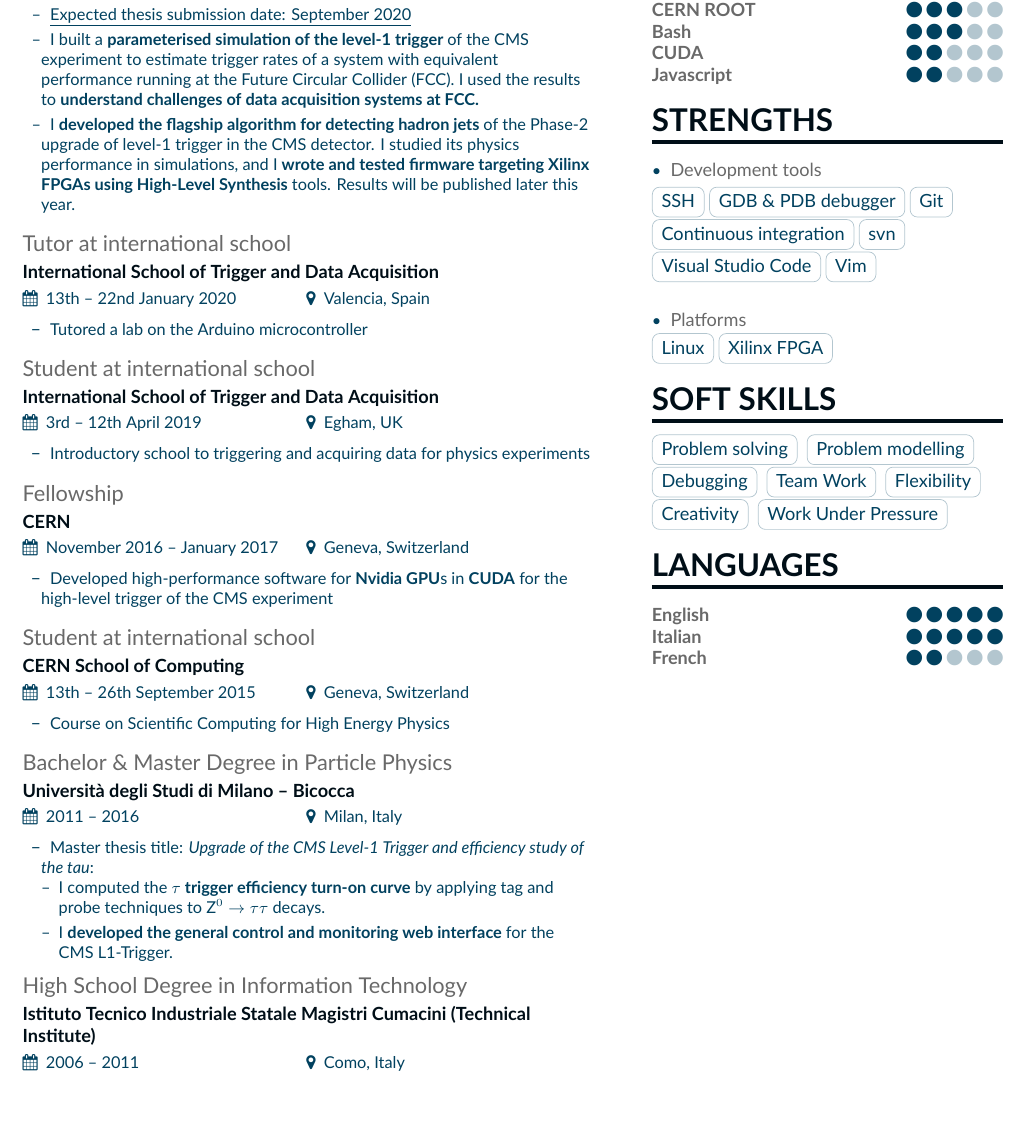
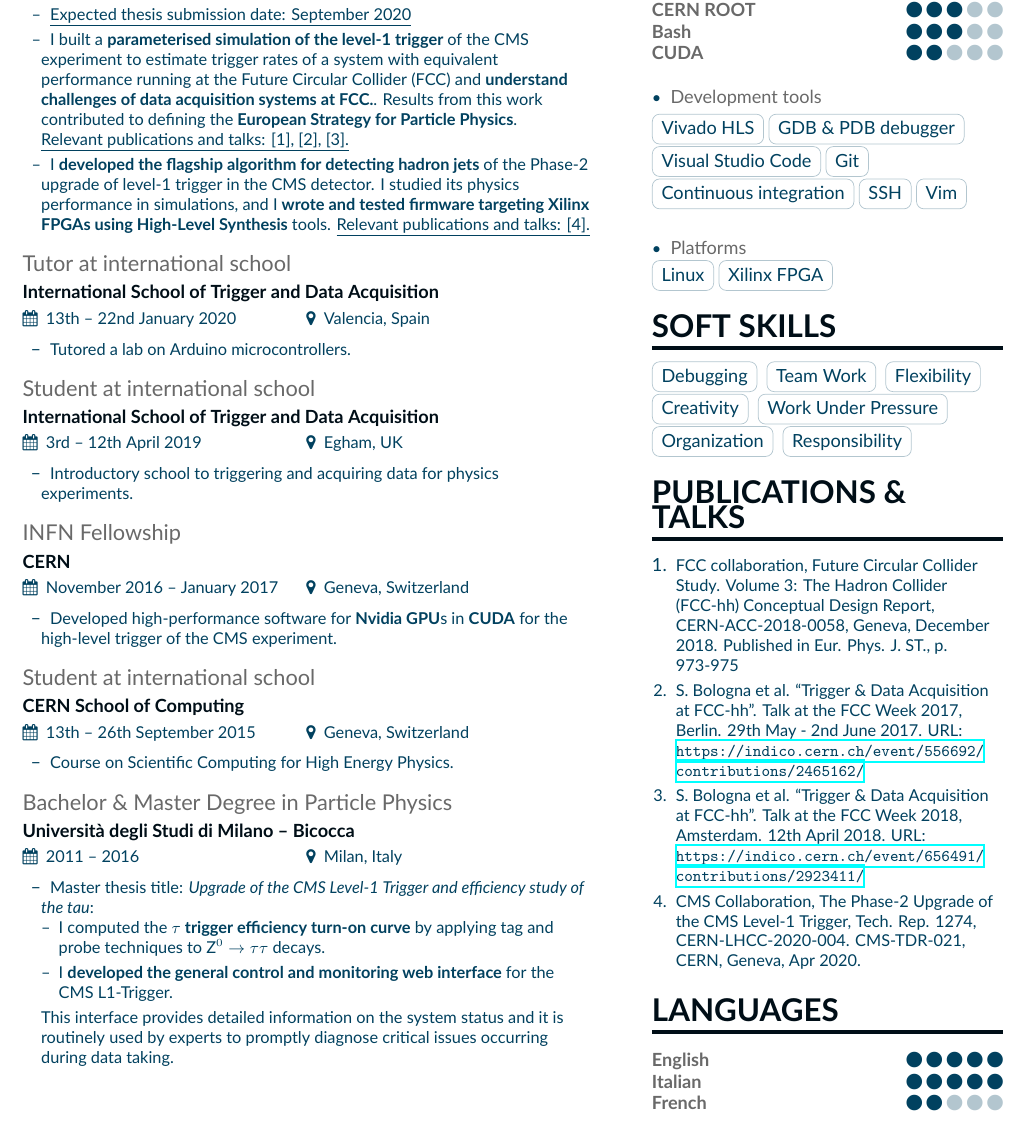
Before and after one commit to simonecid/CV, a LaTeX CV (main.tex, which reads page1sidebar.tex): part of the page, cut so that both start at the same text. Compiled offline with XeLaTeX.

Commit message:
Updated for CERN fellow

```diff
--- a/main.tex
+++ b/main.tex
@@ -64,11 +63,10 @@
     \setlength{\itemindent}{0.5em}
     \item[--]   \small{3.5-year course, 2 years in Bristol and 1.5 years at CERN}
     \item[--]   \small{\underline{Expected thesis submission date: September 2020}}
-    \item[--]   \small{I built a \textbf{parameterised simulation of the level-1 trigger} of the CMS experiment to estimate trigger rates of a system with equivalent performance running at the Future Circular Collider (FCC). I used the results to \textbf{understand challenges of data acquisition systems at FCC.}}
-    % \underline{Relevant publications and talks: [1], [2], [3].}}
-    \item[--]   \small{I \textbf{developed the flagship algorithm for detecting hadron jets} of the Phase-2 upgrade of level-1 trigger in the CMS detector. I studied its physics performance in simulations, and I \textbf{wrote and tested firmware targeting Xilinx FPGAs using High-Level Synthesis} tools.
-    Results will be published later this year.}
-    % \underline{Relevant publications and talks: [4].}}
+    \item[--]   \small{I built a \textbf{parameterised simulation of the level-1 trigger} of the CMS experiment to estimate trigger rates of a system with equivalent performance running at the Future Circular Collider (FCC) and \textbf{understand challenges of data acquisition systems at FCC.}}. Results from this work contributed to defining the \textbf{European Strategy for Particle Physics}.
+    \underline{Relevant publications and talks: [1], [2], [3].}
+    \item[--]   \small{I \textbf{developed the flagship algorithm for detecting hadron jets} of the Phase-2 upgrade of level-1 trigger in the CMS detector. I studied its physics performance in simulations, and I \textbf{wrote and tested firmware targeting Xilinx FPGAs using High-Level Synthesis} tools.}
+    \underline{Relevant publications and talks: [4].}
 \end{itemize}
 
 \medskip
@@ -79,13 +77,9 @@
 
 \cvevent{Tutor at international school}{International School of Trigger and Data Acquisition}{13th -- 22nd January 2020}{Valencia, Spain}
 
-%\begin{itemize}
-%    \item Fullstack JAVA developer
-%\end{itemize}
-
 \begin{itemize}
     \setlength{\itemindent}{0.5em}
-    \item[--]   \small{Tutored a lab on the Arduino microcontroller}
+    \item[--]   \small{Tutored a lab on Arduino microcontrollers.}
 \end{itemize}
 
 \medskip
@@ -94,16 +88,16 @@
 
 \begin{itemize}
     \setlength{\itemindent}{0.5em}
-    \item[--]   \small{Introductory school to triggering and acquiring data for physics experiments}
+    \item[--]   \small{Introductory school to triggering and acquiring data for physics experiments.}
 \end{itemize}
 
 \medskip
 
-\cvevent{Fellowship}{CERN}{November 2016 -- January 2017}{Geneva, Switzerland}
+\cvevent{INFN Fellowship}{CERN}{November 2016 -- January 2017}{Geneva, Switzerland}
 
 \begin{itemize}
     \setlength{\itemindent}{0.5em}
-    \item[--]   \small{Developed high-performance software for \textbf{Nvidia GPU}s in \textbf{CUDA} for the high-level trigger of the CMS experiment}
+    \item[--]   \small{Developed high-performance software for \textbf{Nvidia GPU}s in \textbf{CUDA} for the high-level trigger of the CMS experiment.}
 \end{itemize}
 
 \medskip
@@ -112,7 +106,7 @@
 
 \begin{itemize}
     \setlength{\itemindent}{0.5em}
-    \item[--]   \small{Course on Scientific Computing for High Energy Physics}
+    \item[--]   \small{Course on Scientific Computing for High Energy Physics.}
 \end{itemize}
 
 \medskip
@@ -126,10 +120,10 @@
     \item[--]   \small{I computed the $\tau$ \textbf{trigger efficiency turn-on curve} by applying tag and probe techniques to Z$^0\to\tau\tau$ decays. }
     \item[--]   \small{I \textbf{developed the general control and monitoring web interface} for the CMS L1-Trigger. }
     \end{itemize}
-    % This interface provides detailed information on the system status and it is routinely used by experts to promptly diagnose critical issues occurring during data taking.
+    This interface provides detailed information on the system status and it is routinely used by experts to promptly diagnose critical issues occurring during data taking.
 \end{itemize}
 
-\cvevent{High School Degree in Information Technology}{Istituto Tecnico Industriale Statale Magistri Cumacini (Technical Institute)}{2006 -- 2011}{Como, Italy}~\\[4cm]
+% \cvevent{High School Degree in Information Technology}{Istituto Tecnico Industriale Statale Magistri Cumacini (Technical Institute)}{2006 -- 2011}{Como, Italy}~\\[4cm]
 
 %%%%%%%%%%%%%%%%%%%%%%%%%%%%%%% Projects %%%%%%%%%%%%%%%%%%%%%%%%%%%%%%%
 
--- a/page1sidebar.tex
+++ b/page1sidebar.tex
@@ -11,18 +11,18 @@
 \cvskill{Pandas}{3}
 \cvskill{CERN ROOT}{3}
 \cvskill{Bash}{3}
-\cvskill{CUDA}{2}
-\cvskill{Javascript}{2}
+\cvskill{CUDA}{2}~\\
+% \cvskill{Javascript}{2}
 
 
 %%%%%%%%%%%%%%%%%%%%%%%%%%%%%%% Strengths %%%%%%%%%%%%%%%%%%%%%%%%%%%%%%%
 
-\cvsection{Strengths}
+% \cvsection{Strengths}
 
 \begin{itemize}
 \item \textcolor{emphasis}{Development tools}
 \end{itemize}
-\cvtag{SSH}\cvtag{GDB \& PDB debugger}\cvtag{Git}\cvtag{Continuous integration}\cvtag{svn}\cvtag{Visual Studio Code}\cvtag{Vim}
+\cvtag{Vivado HLS}\cvtag{GDB \& PDB debugger}\cvtag{Visual Studio Code}\cvtag{Git}\cvtag{Continuous integration}\cvtag{SSH}\cvtag{Vim}
 \divider
 
 \begin{itemize}
@@ -41,31 +41,32 @@
 
 \cvsection{Soft skills}
 
-\cvtag{Problem solving}
-\cvtag{Problem modelling}
+% \cvtag{Problem solving}
+% \cvtag{Problem modelling}
 \cvtag{Debugging}
 \cvtag{Team Work}
 \cvtag{Flexibility}
 \cvtag{Creativity}
 \cvtag{Work Under Pressure}
-% \cvtag{Organization}
-% \cvtag{Responsibility}
+\cvtag{Organization}
+\cvtag{Responsibility}
 % \cvtag{Professionalism}
 % \cvtag{MultiTasking}
 % \cvtag{Agile}
 % \cvtag{Scrum}
 
+\cvsection{Publications \& talks}
+
+\begin{enumerate}
+  \item \small{FCC collaboration, Future Circular Collider Study. Volume 3: The Hadron Collider (FCC-hh) Conceptual Design Report, CERN-ACC-2018-0058, Geneva, December 2018. Published in Eur. Phys. J. ST., p. 973-975}
+  \item \small{S. Bologna et al. “Trigger \& Data Acquisition at FCC-hh”. Talk at the FCC Week 2017, Berlin. 29th May - 2nd June 2017.
+URL: \url{https://indico.cern.ch/event/556692/contributions/2465162/}}
+  \item \small{S. Bologna et al. “Trigger \& Data Acquisition at FCC-hh”. Talk at the FCC Week 2018, Amsterdam. 12th April 2018.
+URL: \url{https://indico.cern.ch/event/656491/contributions/2923411/}}
+\item \small{CMS Collaboration, The Phase-2 Upgrade of the CMS Level-1 Trigger, Tech. Rep. 1274, CERN-LHCC-2020-004. CMS-TDR-021, CERN, Geneva, Apr 2020.}
+\end{enumerate}
+
 \cvsection{Languages}
 \cvskill{English}{5}
 \cvskill{Italian}{5}
 \cvskill{French}{2}
-
-% \cvsection{Publications \& talks}
-% \begin{enumerate}
-%   \item \small{FCC collaboration, Future Circular Collider Study. Volume 3: The Hadron Collider (FCC-hh) Conceptual Design Report, CERN-ACC-2018-0058. Published in Eur. Phys. J. ST., p. 973-975}
-%   \item \small{S. Bologna et al. “Trigger \& Data Acquisition at FCC-hh”. Talk at the FCC Week 2017, Berlin. 29th May - 2nd June 2017.
-% URL: \url{https://indico.cern.ch/event/556692/contributions/2465162/}}
-%   \item \small{S. Bologna et al. “Trigger \& Data Acquisition at FCC-hh”. Talk at the FCC Week 2018, Amsterdam. 12th April 2018.
-% URL: \url{https://indico.cern.ch/event/656491/contributions/2923411/}}
-% \item \small{CMS Collaboration, The Phase-2 Upgrade of the CMS Level-1 Trigger, Tech. Rep. 1274, CERN-LHCC-2020-004. CMS-TDR-021, Apr 2020.}
-% \end{enumerate}
```
Also changed, not shown: main.tex (1 more changed lines).
